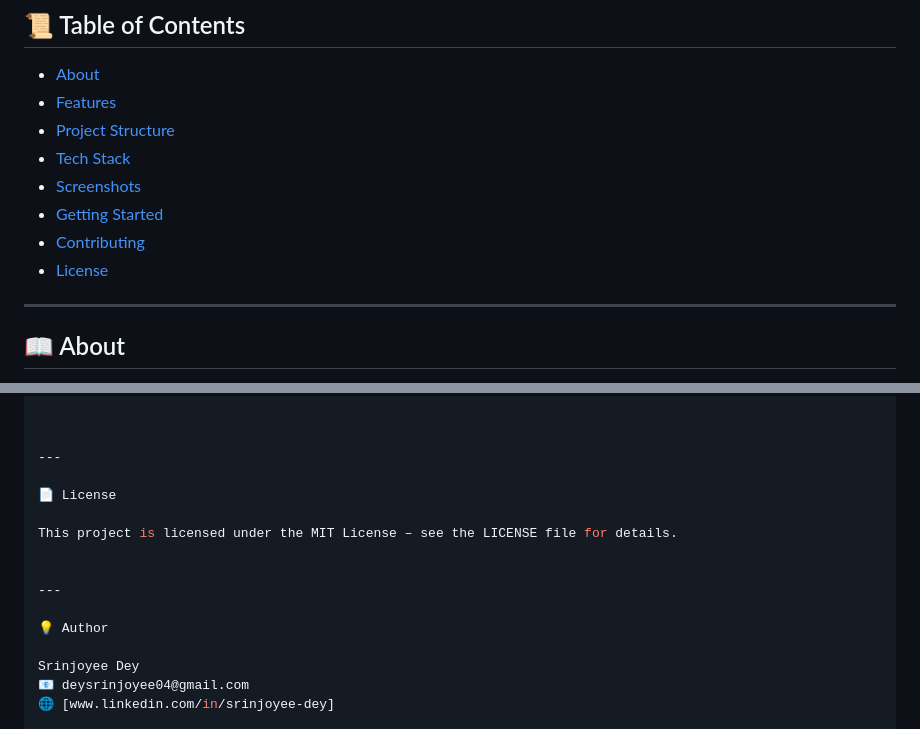
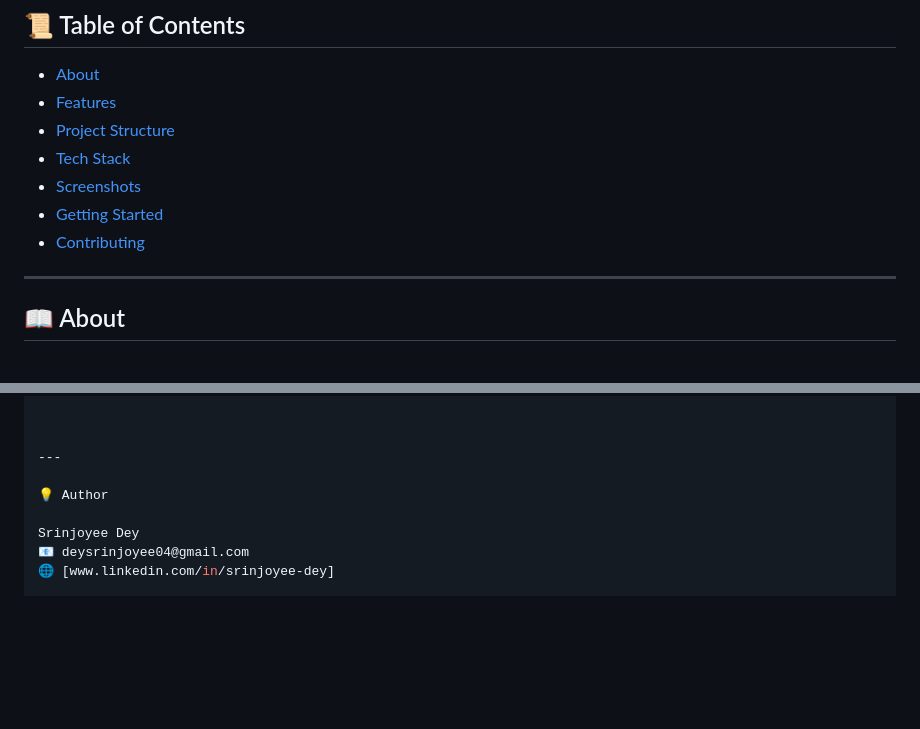
Before and after one commit to SrinjoyeeDey/Cad-market-frontend, a Markdown page: README.md, 2 parts joined by grey strips. Rendered like a GitHub page; blank space fills up the shorter version.

```diff
--- a/README.md
+++ b/README.md
@@ -18,7 +18,6 @@ This repository contains the *frontend* of the platform, developed using *EJS, *
 - [Screenshots](#screenshots)
 - [Getting Started](#getting-started)
 - [Contributing](#contributing)
-- [License](#license)
 
 ---
 
@@ -121,13 +120,6 @@ git commit -m "Add your feature"
 
 ---
 
-📄 License
-
-This project is licensed under the MIT License – see the LICENSE file for details.
-
-
----
-
 💡 Author
 
 Srinjoyee Dey
```
